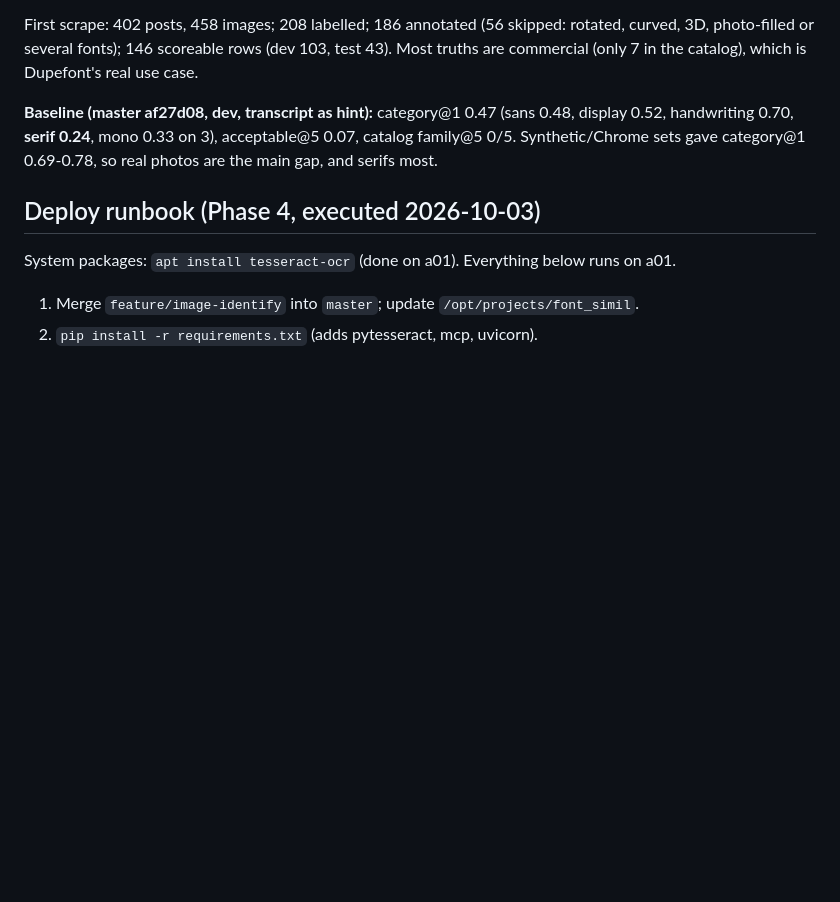
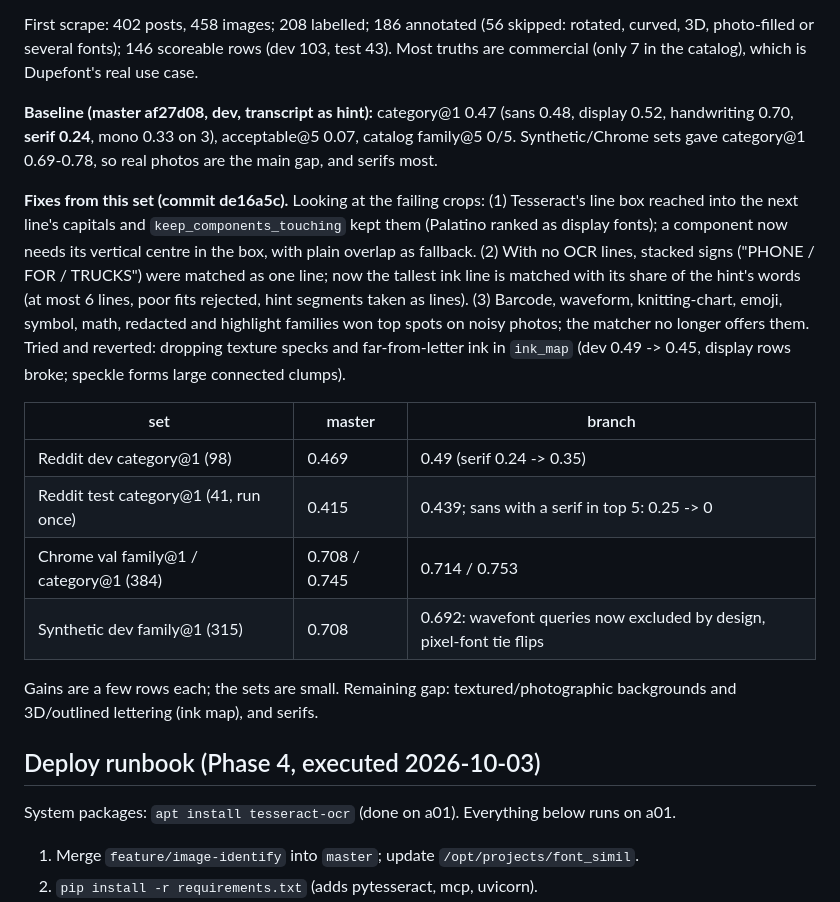
Before and after one commit to hosay/font-simil, a Markdown page: docs/image-matching.md, the part around the change. Drawn GitHub-style; blank space fills up the shorter version.

Commit message:
docs: real-photo fixes and their eval results
Co-Authored-By: Claude Opus 5.5 <noreply@anthropic.com>
Claude-Session: https://claude.ai/code/session_01JSBctWTaMRuisfiv7q2YXh

```diff
--- a/docs/image-matching.md
+++ b/docs/image-matching.md
@@ -342,6 +342,26 @@ photo-filled or several fonts); 146 scoreable rows (dev 103, test 43). Most trut
 handwriting 0.70, **serif 0.24**, mono 0.33 on 3), acceptable@5 0.07, catalog family@5 0/5.
 Synthetic/Chrome sets gave category@1 0.69-0.78, so real photos are the main gap, and serifs most.
 
+**Fixes from this set (commit de16a5c).** Looking at the failing crops: (1) Tesseract's line box
+reached into the next line's capitals and `keep_components_touching` kept them (Palatino ranked as
+display fonts); a component now needs its vertical centre in the box, with plain overlap as fallback.
+(2) With no OCR lines, stacked signs ("PHONE / FOR / TRUCKS") were matched as one line; now the
+tallest ink line is matched with its share of the hint's words (at most 6 lines, poor fits rejected,
+hint segments taken as lines). (3) Barcode, waveform, knitting-chart, emoji, symbol, math, redacted
+and highlight families won top spots on noisy photos; the matcher no longer offers them.
+Tried and reverted: dropping texture specks and far-from-letter ink in `ink_map` (dev 0.49 -> 0.45,
+display rows broke; speckle forms large connected clumps).
+
+| set | master | branch |
+|---|---|---|
+| Reddit dev category@1 (98) | 0.469 | 0.49 (serif 0.24 -> 0.35) |
+| Reddit test category@1 (41, run once) | 0.415 | 0.439; sans with a serif in top 5: 0.25 -> 0 |
+| Chrome val family@1 / category@1 (384) | 0.708 / 0.745 | 0.714 / 0.753 |
+| Synthetic dev family@1 (315) | 0.708 | 0.692: wavefont queries now excluded by design, pixel-font tie flips |
+
+Gains are a few rows each; the sets are small. Remaining gap: textured/photographic backgrounds and
+3D/outlined lettering (ink map), and serifs.
+
 ## Deploy runbook (Phase 4, executed 2026-10-03)
 
 System packages: `apt install tesseract-ocr` (done on a01). Everything below runs on a01.
```
